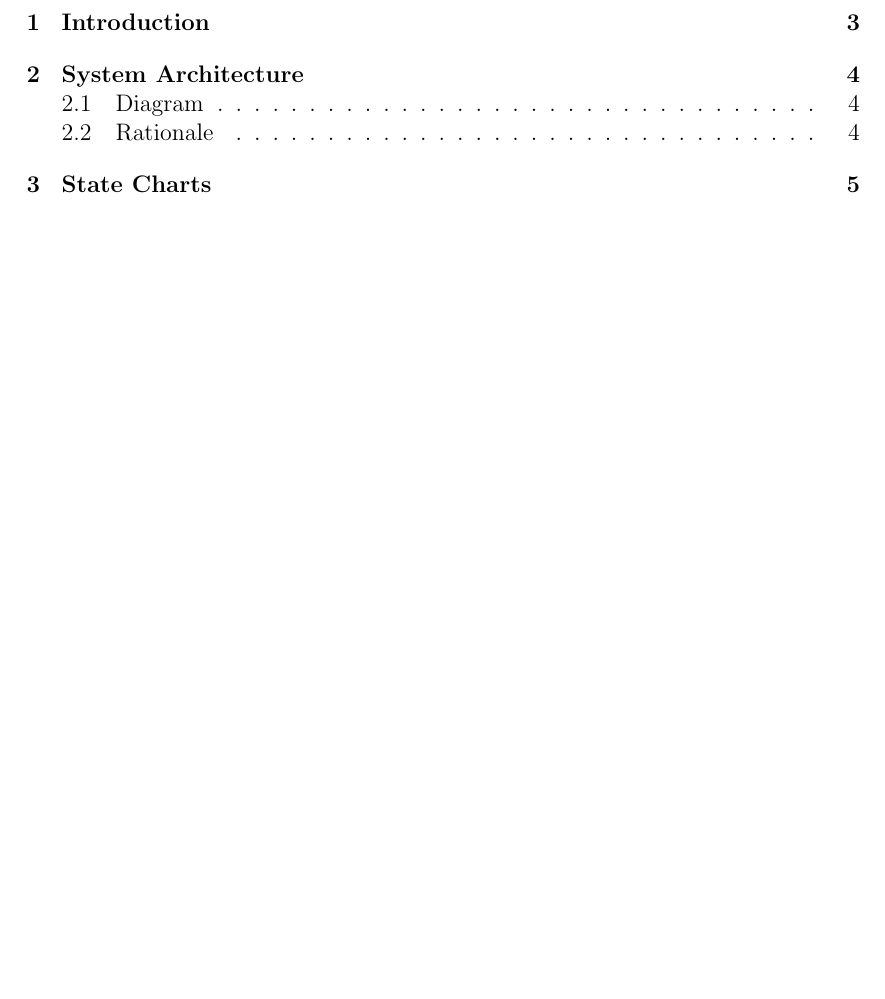
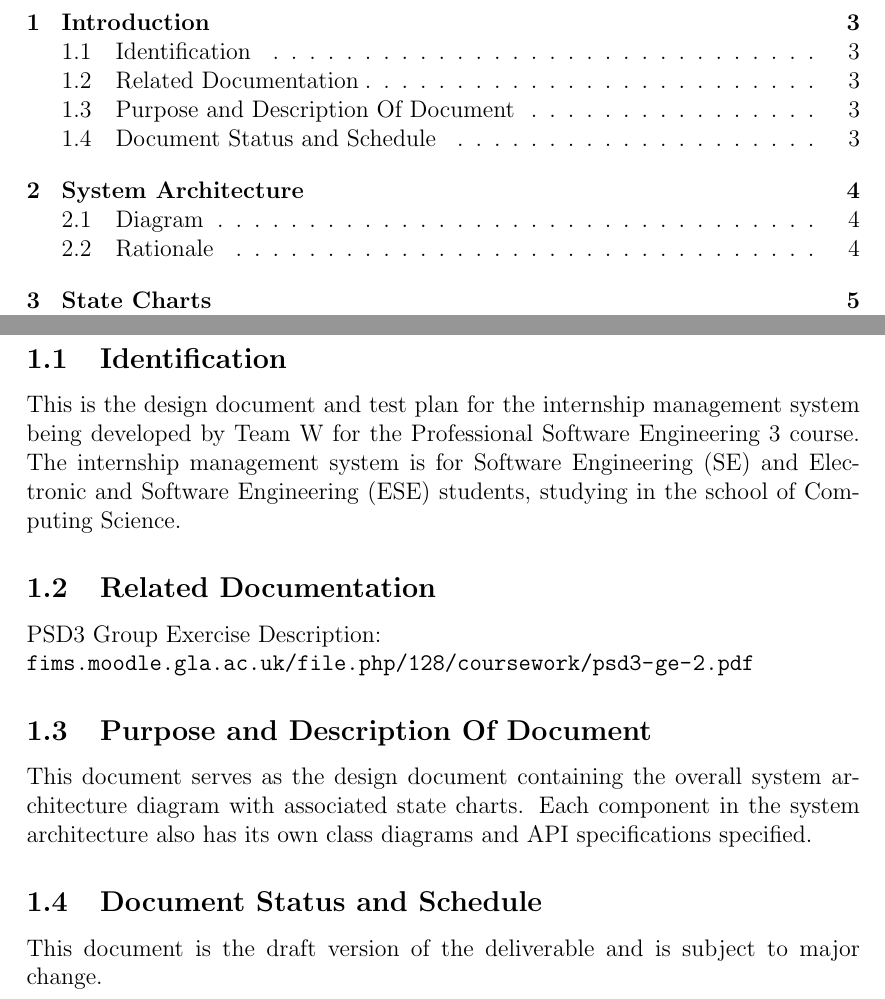
Before and after one commit to TeamW/Deliverable-6, a LaTeX document (d6.tex): part of page 2 of 13 before the commit and two parts of pages 2 and 3 of 13 after it, the two joined at a grey line, cut so that both start at the same text, the shorter picture padded with empty space. Compiled offline with pdfLaTeX.

Commit message:
Adds introduction text

```diff
--- a/d6.tex
+++ b/d6.tex
@@ -2,6 +2,7 @@
 \usepackage{geometry}
 \usepackage{fullpage}
 \usepackage{graphicx}
+\usepackage{url}
 \geometry{a4paper}
 \setlength\parindent{0pt}
 \title{Deliverable 6}
@@ -26,16 +27,57 @@
 
 \section{Introduction}
 
+\subsection{Identification}
+
+This is the design document and test plan for the internship management system
+being developed by Team W for the Professional Software Engineering 3 course.
+The internship management system is for Software Engineering (SE) and Electronic
+and Software Engineering (ESE) students, studying in the school of Computing
+Science.
+
+\subsection{Related Documentation}
+
+PSD3 Group Exercise Description:
+
+\url{fims.moodle.gla.ac.uk/file.php/128/coursework/psd3-ge-2.pdf}
+
+\subsection{Purpose and Description Of Document}
+
+This document serves as the design document containing the overall system
+architecture diagram with associated state charts. Each component in the
+system architecture also has its own class diagrams and API specifications
+specified.
+
+\subsection{Document Status and Schedule}
+
+This document is the draft version of the deliverable and is subject to major
+change.
+
 \newpage
 
 \section{System Architecture}
+
 \subsection{Diagram}
+
 \begin{centering}
   \includegraphics[width=0.7\textwidth,angle=270]{PSDDiagram.pdf}
 \end{centering}
+
 \subsection{Rationale}
-We decided upon this system architecture as any component of the system should have the properties of being interchangeable with another substitutable component (substitutable defined as being having the same API). For this reason, we grouped relatable functionalities together and made them into a component. The ``Ad Manager'' and the ``Databases'' components could be combined together into one large ``Database'' component, but we did not want to create a coupling between these components - the ``Ad Manager'' may well have a database inside it, but the information inside this database is managed in a different way from the other data in the system such as users and companies.
-All other components are defined by the primary reason that any component in the system can be replaced with no effect to the overall working of the system.
+
+We decided upon this system architecture as any component of the system should
+have the properties of being interchangeable with another substitutable
+component (substitutable defined as being having the same API). For this reason,
+we grouped relatable functionalities together and made them into a component.
+The ``Ad Manager'' and the ``Databases'' components could be combined together
+into one large ``Database'' component, but we did not want to create a coupling
+between these components - the ``Ad Manager'' may well have a database inside
+it, but the information inside this database is managed in a different way from
+the other data in the system such as users and companies.
+
+All other components are defined by the primary reason that any component in the
+system can be replaced with no effect to the overall working of the system.
+
 \newpage
 
 \section{State Charts}
```
Also changed, not shown: 1 other file.
